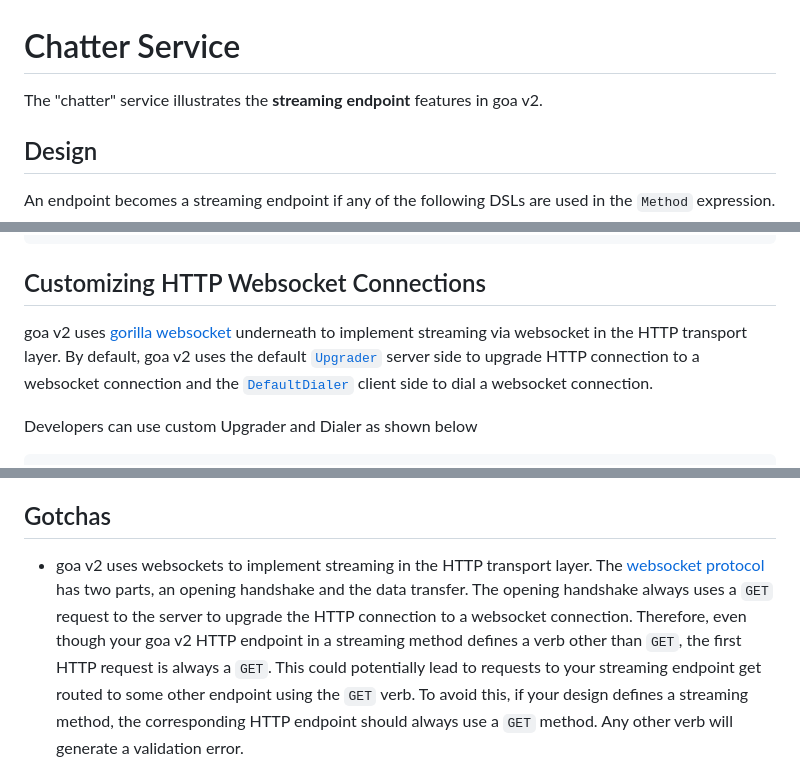
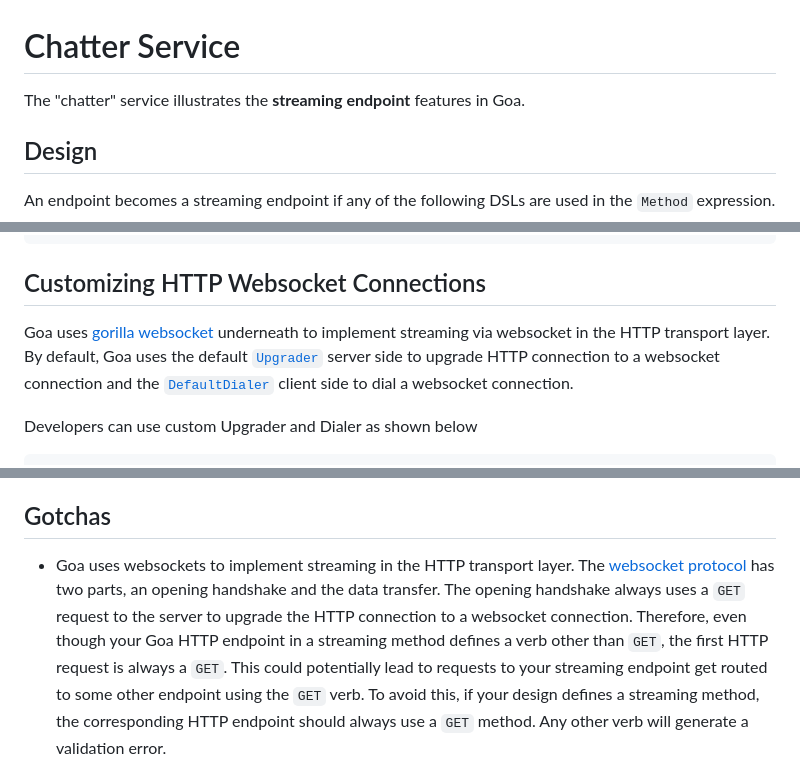
Before and after one commit to goadesign/examples, a Markdown page: streaming/README.md, 3 parts joined by grey strips. Drawn GitHub-style.

Commit message:
goa v2 -> Goa

```diff
--- a/streaming/README.md
+++ b/streaming/README.md
@@ -1,7 +1,7 @@
 # Chatter Service
 
 The "chatter" service illustrates the **streaming endpoint** features in
-goa v2.
+Goa.
 
 ## Design
 
@@ -134,9 +134,9 @@ stop repeating me
 
 ## Customizing HTTP Websocket Connections
 
-goa v2 uses [gorilla websocket](https://godoc.org/github.com/gorilla/websocket)
+Goa uses [gorilla websocket](https://godoc.org/github.com/gorilla/websocket)
 underneath to implement streaming via websocket in the HTTP transport layer.  By
-default, goa v2 uses the default
+default, Goa uses the default
 [`Upgrader`](https://godoc.org/github.com/gorilla/websocket#Upgrader) server
 side to upgrade HTTP connection to a websocket connection and the
 [`DefaultDialer`](https://godoc.org/github.com/gorilla/websocket#pkg-variables)
@@ -201,11 +201,11 @@ with a pong.
 
 ## Gotchas
 
-* goa v2 uses websockets to implement streaming in the HTTP transport layer.
+* Goa uses websockets to implement streaming in the HTTP transport layer.
 The [websocket protocol](https://tools.ietf.org/html/rfc6455) has two parts,
 an opening handshake and the data transfer. The opening handshake always
 uses a `GET` request to the server to upgrade the HTTP connection to a
-websocket connection. Therefore, even though your goa v2 HTTP endpoint in a
+websocket connection. Therefore, even though your Goa HTTP endpoint in a
 streaming method defines a verb other than `GET`, the first HTTP request is
 always a `GET`. This could potentially lead to requests to your streaming
 endpoint get routed to some other endpoint using the `GET` verb. To avoid this,
```
